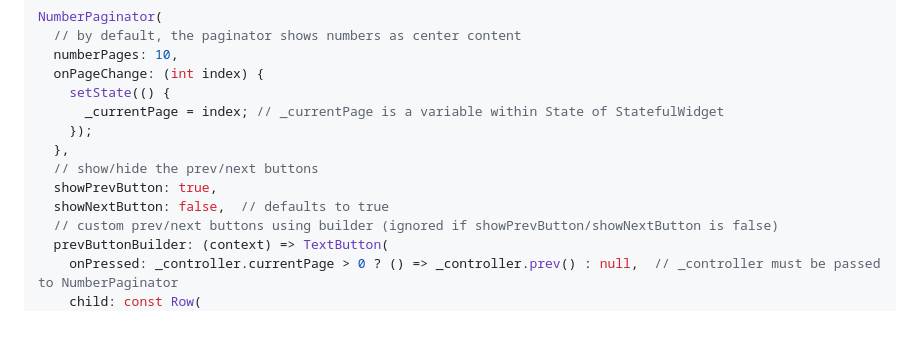
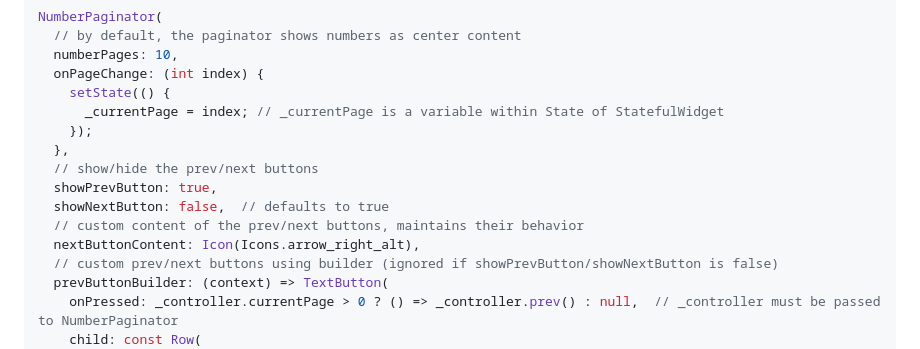
Before and after one commit to WieFel/number_paginator, a Markdown page: README.md, the part around the change. GitHub-like rendering; blank space fills up the shorter version.

Commit message:
Add additional example to new customisations in readme

```diff
--- a/README.md
+++ b/README.md
@@ -100,6 +100,8 @@ NumberPaginator(
   // show/hide the prev/next buttons
   showPrevButton: true,
   showNextButton: false,  // defaults to true
+  // custom content of the prev/next buttons, maintains their behavior
+  nextButtonContent: Icon(Icons.arrow_right_alt),
   // custom prev/next buttons using builder (ignored if showPrevButton/showNextButton is false)
   prevButtonBuilder: (context) => TextButton(
     onPressed: _controller.currentPage > 0 ? () => _controller.prev() : null,  // _controller must be passed to NumberPaginator
```
